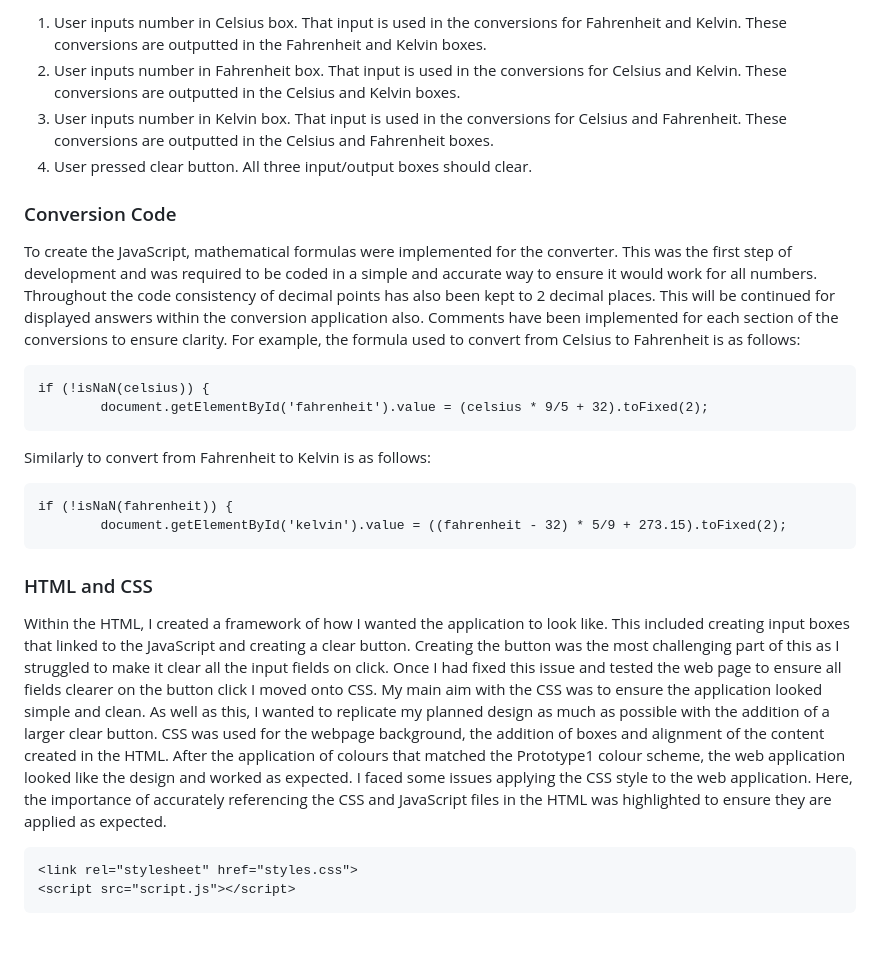
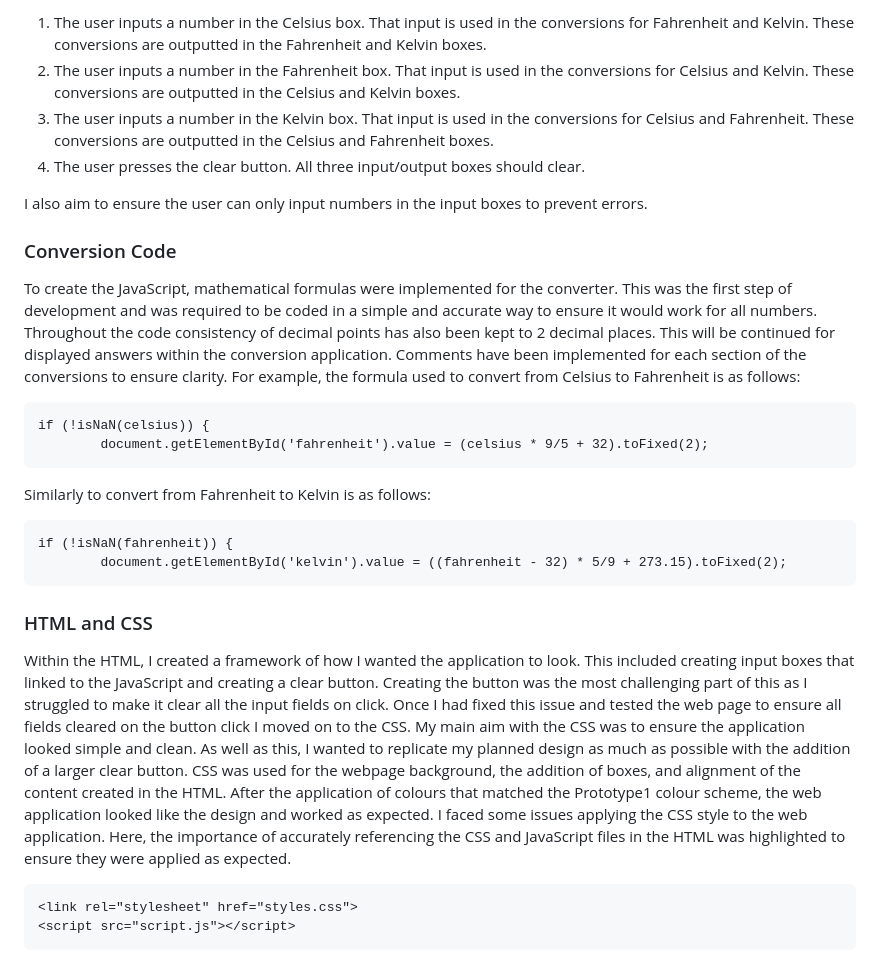
Before and after one commit to hrishikavaiwala/Software-Engineering-Summative-1, a Markdown page: README.md, the part around one of its changes. GitHub-like rendering; blank space fills up the shorter version.

````diff
--- a/README.md
+++ b/README.md
@@ -54,12 +54,13 @@ Depending on which input box the user writes in, the other two boxes should give
 
-1. User inputs number in Celsius box. That input is used in the conversions for Fahrenheit and Kelvin. These conversions are outputted in the Fahrenheit and Kelvin boxes.
-2. User inputs number in Fahrenheit box. That input is used in the conversions for Celsius and Kelvin. These conversions are outputted in the Celsius and Kelvin boxes.
-3. User inputs number in Kelvin box. That input is used in the conversions for Celsius and Fahrenheit. These conversions are outputted in the Celsius and Fahrenheit boxes.
-4. User pressed clear button. All three input/output boxes should clear.
+1. The user inputs a number in the Celsius box. That input is used in the conversions for Fahrenheit and Kelvin. These conversions are outputted in the Fahrenheit and Kelvin boxes.
+2. The user inputs a number in the Fahrenheit box. That input is used in the conversions for Celsius and Kelvin. These conversions are outputted in the Celsius and Kelvin boxes.
+3. The user inputs a number in the Kelvin box. That input is used in the conversions for Celsius and Fahrenheit. These conversions are outputted in the Celsius and Fahrenheit boxes.
+4. The user presses the clear button. All three input/output boxes should clear.
 
+I also aim to ensure the user can only input numbers in the input boxes to prevent errors.
 
 ### Conversion Code
-To create the JavaScript, mathematical formulas were implemented for the converter. This was the first step of development and was required to be coded in a simple and accurate way to ensure it would work for all numbers. Throughout the code consistency of decimal points has also been kept to 2 decimal places. This will be continued for displayed answers within the conversion application also. Comments have been implemented for each section of the conversions to ensure clarity.
+To create the JavaScript, mathematical formulas were implemented for the converter. This was the first step of development and was required to be coded in a simple and accurate way to ensure it would work for all numbers. Throughout the code consistency of decimal points has also been kept to 2 decimal places. This will be continued for displayed answers within the conversion application. Comments have been implemented for each section of the conversions to ensure clarity.
 For example, the formula used to convert from Celsius to Fahrenheit is as follows:
 
 ```
@@ -75,9 +76,9 @@ if (!isNaN(fahrenheit)) {
 ```
 
 ### HTML and CSS
-Within the HTML, I created a framework of how I wanted the application to look like. This included creating input boxes that linked to the JavaScript and creating a clear button. Creating the button was the most challenging part of this as I struggled to make it clear all the input fields on click. Once I had fixed this issue and tested the web page to ensure all fields clearer on the button click I moved onto CSS.
-My main aim with the CSS was to ensure the application looked simple and clean. As well as this, I wanted to replicate my planned design as much as possible with the addition of a larger clear button. CSS was used for the webpage background, the addition of boxes and alignment of the content created in the HTML. After the application of colours that matched the Prototype1 colour scheme, the web application looked like the design and worked as expected.
-I faced some issues applying the CSS style to the web application. Here, the importance of accurately referencing the CSS and JavaScript files in the HTML was highlighted to ensure they are applied as expected.
+Within the HTML, I created a framework of how I wanted the application to look. This included creating input boxes that linked to the JavaScript and creating a clear button. Creating the button was the most challenging part of this as I struggled to make it clear all the input fields on click. Once I had fixed this issue and tested the web page to ensure all fields cleared on the button click I moved on to the CSS.
+My main aim with the CSS was to ensure the application looked simple and clean. As well as this, I wanted to replicate my planned design as much as possible with the addition of a larger clear button. CSS was used for the webpage background, the addition of boxes, and alignment of the content created in the HTML. After the application of colours that matched the Prototype1 colour scheme, the web application looked like the design and worked as expected.
+I faced some issues applying the CSS style to the web application. Here, the importance of accurately referencing the CSS and JavaScript files in the HTML was highlighted to ensure they were applied as expected.
 
 ```
 <link rel="stylesheet" href="styles.css">
````
Also changed, not shown: other parts of README.md (+12 -12 lines).
